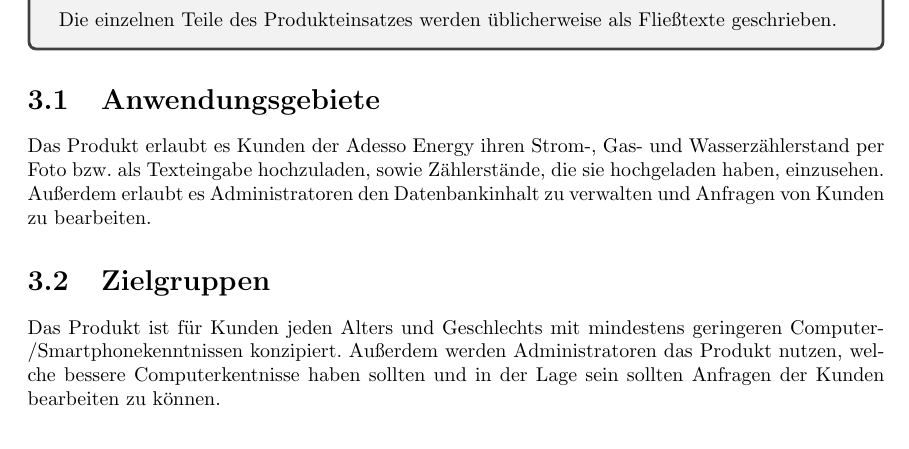
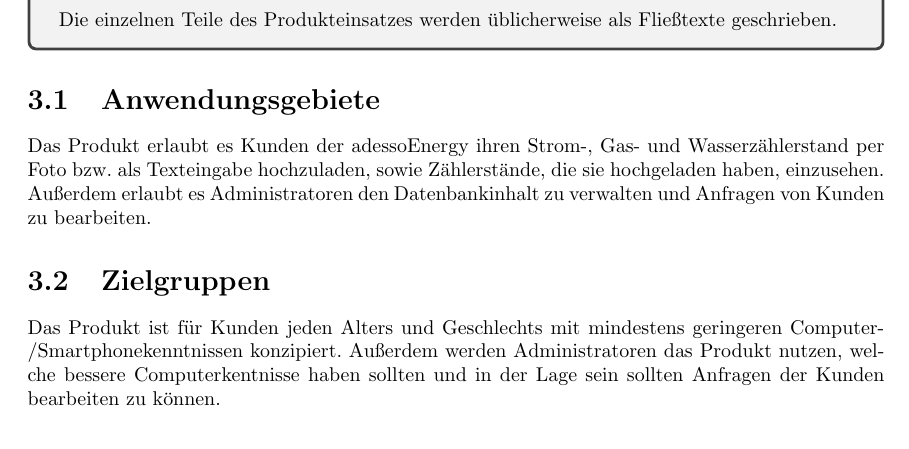
Before and after one commit to mascent/AdessoEnergySopro19, a LaTeX document (Pflichtenheft/pflichtenheft.tex, which reads Pflichtenheft/kapitel/produkteinsatz.tex): part of page 6 of 17, cut so that both start at the same text. Compiled offline with pdfLaTeX.

Commit message:
Update produkteinsatz.tex

```diff
--- a/Pflichtenheft/kapitel/produkteinsatz.tex
+++ b/Pflichtenheft/kapitel/produkteinsatz.tex
@@ -12,7 +12,7 @@
 
 	\section{Anwendungsgebiete}
 
-	Das Produkt erlaubt es Kunden der Adesso Energy ihren Strom-, Gas- und Wasserzählerstand per Foto bzw. als Texteingabe hochzuladen, sowie Zählerstände, die sie hochgeladen haben, einzusehen.
+	Das Produkt erlaubt es Kunden der adessoEnergy ihren Strom-, Gas- und Wasserzählerstand per Foto bzw. als Texteingabe hochzuladen, sowie Zählerstände, die sie hochgeladen haben, einzusehen.
 	Außerdem erlaubt es Administratoren den Datenbankinhalt zu verwalten und Anfragen von Kunden zu bearbeiten.
 
 	\section{Zielgruppen}
```
